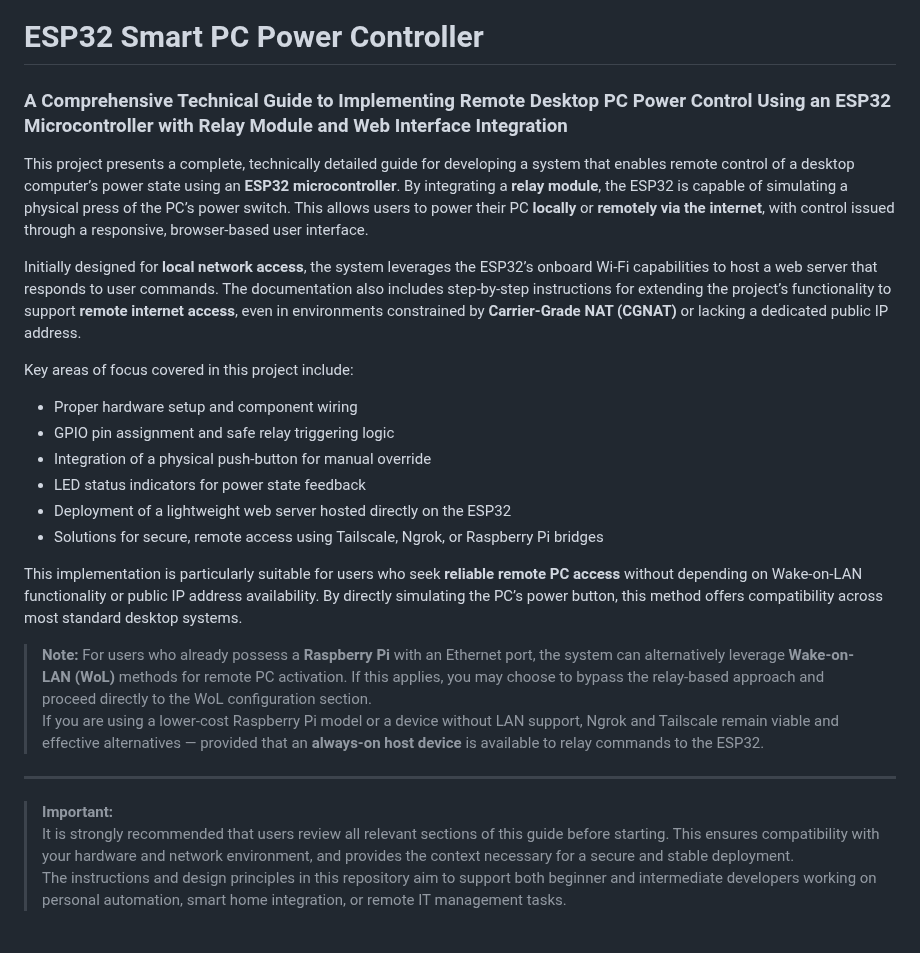
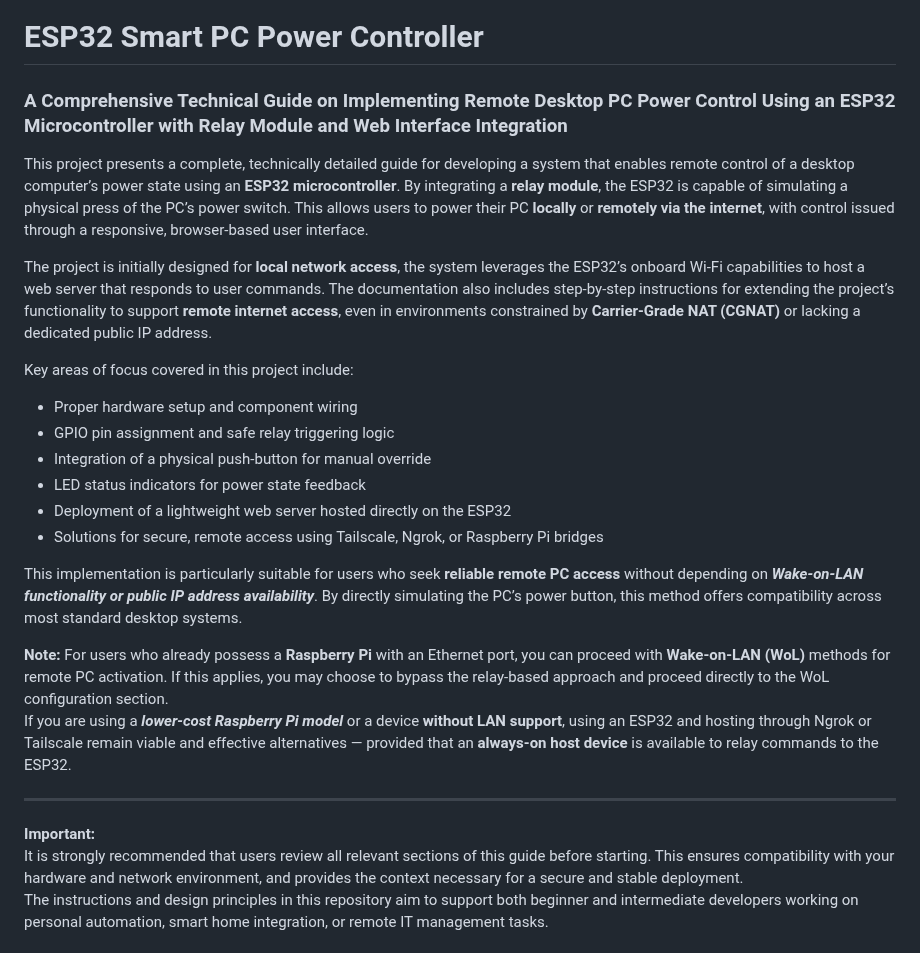
Before and after one commit to fnskye/ESP32PCRemote, a Markdown page: README.md, the part around the change. Drawn GitHub-style.

```diff
--- a/README.md
+++ b/README.md
@@ -1,10 +1,10 @@
 # ESP32 Smart PC Power Controller
 
-### A Comprehensive Technical Guide to Implementing Remote Desktop PC Power Control Using an ESP32 Microcontroller with Relay Module and Web Interface Integration
+### A Comprehensive Technical Guide on Implementing Remote Desktop PC Power Control Using an ESP32 Microcontroller with Relay Module and Web Interface Integration
 
 This project presents a complete, technically detailed guide for developing a system that enables remote control of a desktop computer’s power state using an **ESP32 microcontroller**. By integrating a **relay module**, the ESP32 is capable of simulating a physical press of the PC’s power switch. This allows users to power their PC **locally** or **remotely via the internet**, with control issued through a responsive, browser-based user interface.
 
-Initially designed for **local network access**, the system leverages the ESP32’s onboard Wi-Fi capabilities to host a web server that responds to user commands. The documentation also includes step-by-step instructions for extending the project’s functionality to support **remote internet access**, even in environments constrained by **Carrier-Grade NAT (CGNAT)** or lacking a dedicated public IP address.
+The project is initially designed for **local network access**, the system leverages the ESP32’s onboard Wi-Fi capabilities to host a web server that responds to user commands. The documentation also includes step-by-step instructions for extending the project’s functionality to support **remote internet access**, even in environments constrained by **Carrier-Grade NAT (CGNAT)** or lacking a dedicated public IP address.
 
 Key areas of focus covered in this project include:
 - Proper hardware setup and component wiring
@@ -14,14 +14,14 @@ Key areas of focus covered in this project include:
 - Deployment of a lightweight web server hosted directly on the ESP32
 - Solutions for secure, remote access using Tailscale, Ngrok, or Raspberry Pi bridges
 
-This implementation is particularly suitable for users who seek **reliable remote PC access** without depending on Wake-on-LAN functionality or public IP address availability. By directly simulating the PC’s power button, this method offers compatibility across most standard desktop systems.
+This implementation is particularly suitable for users who seek **reliable remote PC access** without depending on ***Wake-on-LAN functionality or public IP address availability***. By directly simulating the PC’s power button, this method offers compatibility across most standard desktop systems.
 
-> **Note:** For users who already possess a **Raspberry Pi** with an Ethernet port, the system can alternatively leverage **Wake-on-LAN (WoL)** methods for remote PC activation. If this applies, you may choose to bypass the relay-based approach and proceed directly to the WoL configuration section.
-> If you are using a lower-cost Raspberry Pi model or a device without LAN support, Ngrok and Tailscale remain viable and effective alternatives — provided that an **always-on host device** is available to relay commands to the ESP32.
+**Note:** For users who already possess a **Raspberry Pi** with an Ethernet port, you can proceed with **Wake-on-LAN (WoL)** methods for remote PC activation. If this applies, you may choose to bypass the relay-based approach and proceed directly to the WoL configuration section.
+If you are using a ***lower-cost Raspberry Pi model*** or a device **without LAN support**, using an ESP32 and hosting through Ngrok or Tailscale remain viable and effective alternatives — provided that an **always-on host device** is available to relay commands to the ESP32.
 
 ---
 
-> **Important:**
+**Important:**
 It is strongly recommended that users review all relevant sections of this guide before starting. This ensures compatibility with your hardware and network environment, and provides the context necessary for a secure and stable deployment.
 The instructions and design principles in this repository aim to support both beginner and intermediate developers working on personal automation, smart home integration, or remote IT management tasks.
 
```
